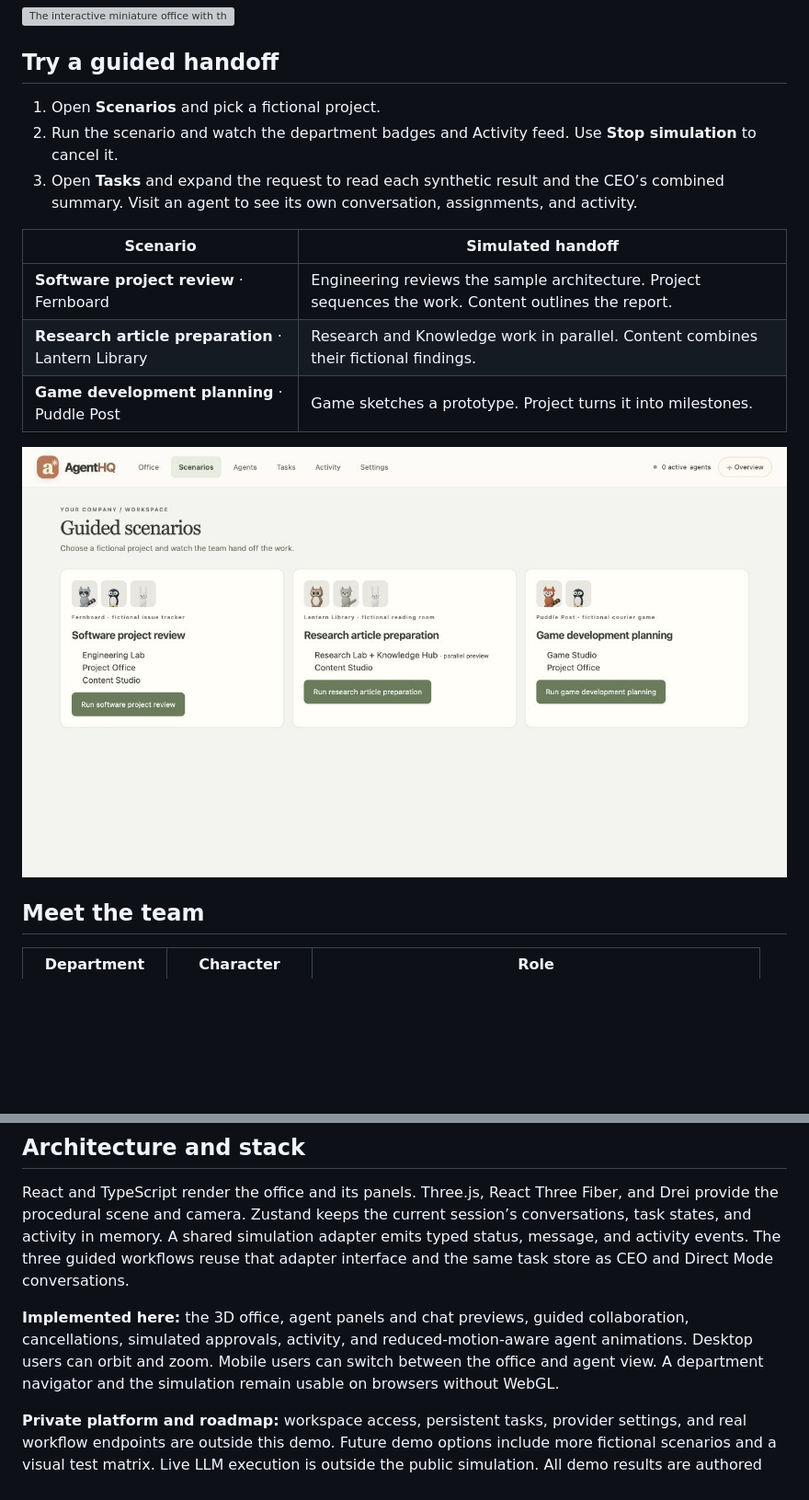
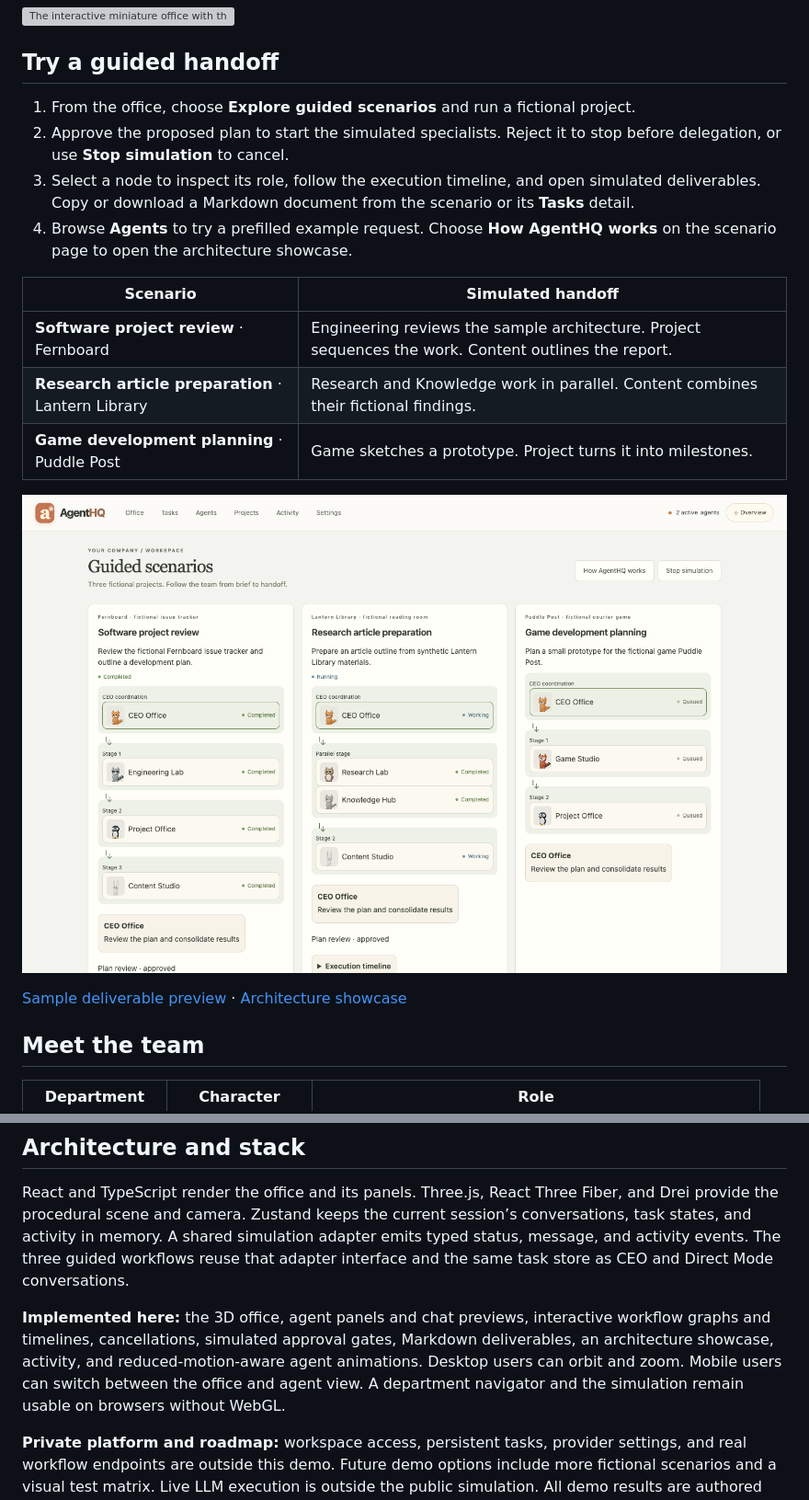
Before and after one commit to iremdinc22/AgentHQ-Demo, a Markdown page: README.md, 2 parts joined by grey strips. Shown at 92% size. Drawn GitHub-style; pictures changed too: docs/screenshots/release/parallel-workflow.png (added); blank space fills up the shorter version; grey boxes are pictures that could not be loaded.

Commit message:
feat: complete interactive AgentHQ demo showcase

```diff
--- a/README.md
+++ b/README.md
@@ -14,9 +14,10 @@ This repository contains the standalone, interactive public demo of AgentHQ. The
 
 ## Try a guided handoff
 
-1. Open **Scenarios** and pick a fictional project.
-2. Run the scenario and watch the department badges and Activity feed. Use **Stop simulation** to cancel it.
-3. Open **Tasks** and expand the request to read each synthetic result and the CEO’s combined summary. Visit an agent to see its own conversation, assignments, and activity.
+1. From the office, choose **Explore guided scenarios** and run a fictional project.
+2. Approve the proposed plan to start the simulated specialists. Reject it to stop before delegation, or use **Stop simulation** to cancel.
+3. Select a node to inspect its role, follow the execution timeline, and open simulated deliverables. Copy or download a Markdown document from the scenario or its **Tasks** detail.
+4. Browse **Agents** to try a prefilled example request. Choose **How AgentHQ works** on the scenario page to open the architecture showcase.
 
 | Scenario | Simulated handoff |
 | --- | --- |
@@ -24,7 +25,9 @@ This repository contains the standalone, interactive public demo of AgentHQ. The
 | **Research article preparation** · Lantern Library | Research and Knowledge work in parallel. Content combines their fictional findings. |
 | **Game development planning** · Puddle Post | Game sketches a prototype. Project turns it into milestones. |
 
-![The three guided scenarios and their agent sequences](docs/screenshots/guided-scenarios.jpg)
+![The three guided scenarios and their agent sequences](docs/screenshots/release/parallel-workflow.png)
+
+[Sample deliverable preview](docs/screenshots/release/deliverable.png) · [Architecture showcase](docs/screenshots/release/architecture.png)
 
 ## Meet the team
 
@@ -51,7 +54,7 @@ This repository contains the standalone, interactive public demo of AgentHQ. The
 
 React and TypeScript render the office and its panels. Three.js, React Three Fiber, and Drei provide the procedural scene and camera. Zustand keeps the current session’s conversations, task states, and activity in memory. A shared simulation adapter emits typed status, message, and activity events. The three guided workflows reuse that adapter interface and the same task store as CEO and Direct Mode conversations.
 
-**Implemented here:** the 3D office, agent panels and chat previews, guided collaboration, cancellations, simulated approvals, activity, and reduced-motion-aware agent animations. Desktop users can orbit and zoom. Mobile users can switch between the office and agent view. A department navigator and the simulation remain usable on browsers without WebGL.
+**Implemented here:** the 3D office, agent panels and chat previews, interactive workflow graphs and timelines, cancellations, simulated approval gates, Markdown deliverables, an architecture showcase, activity, and reduced-motion-aware agent animations. Desktop users can orbit and zoom. Mobile users can switch between the office and agent view. A department navigator and the simulation remain usable on browsers without WebGL.
 
 **Private platform and roadmap:** workspace access, persistent tasks, provider settings, and real workflow endpoints are outside this demo. Future demo options include more fictional scenarios and a visual test matrix. Live LLM execution is outside the public simulation. All demo results are authored examples, and reloading clears the session.
 
```
Also changed, not shown: docs/task-004-8-2.md (added, +13 -0 lines), docs/screenshots/release/architecture.png (added), docs/screenshots/release/deliverable.png (added), 14 other files.
